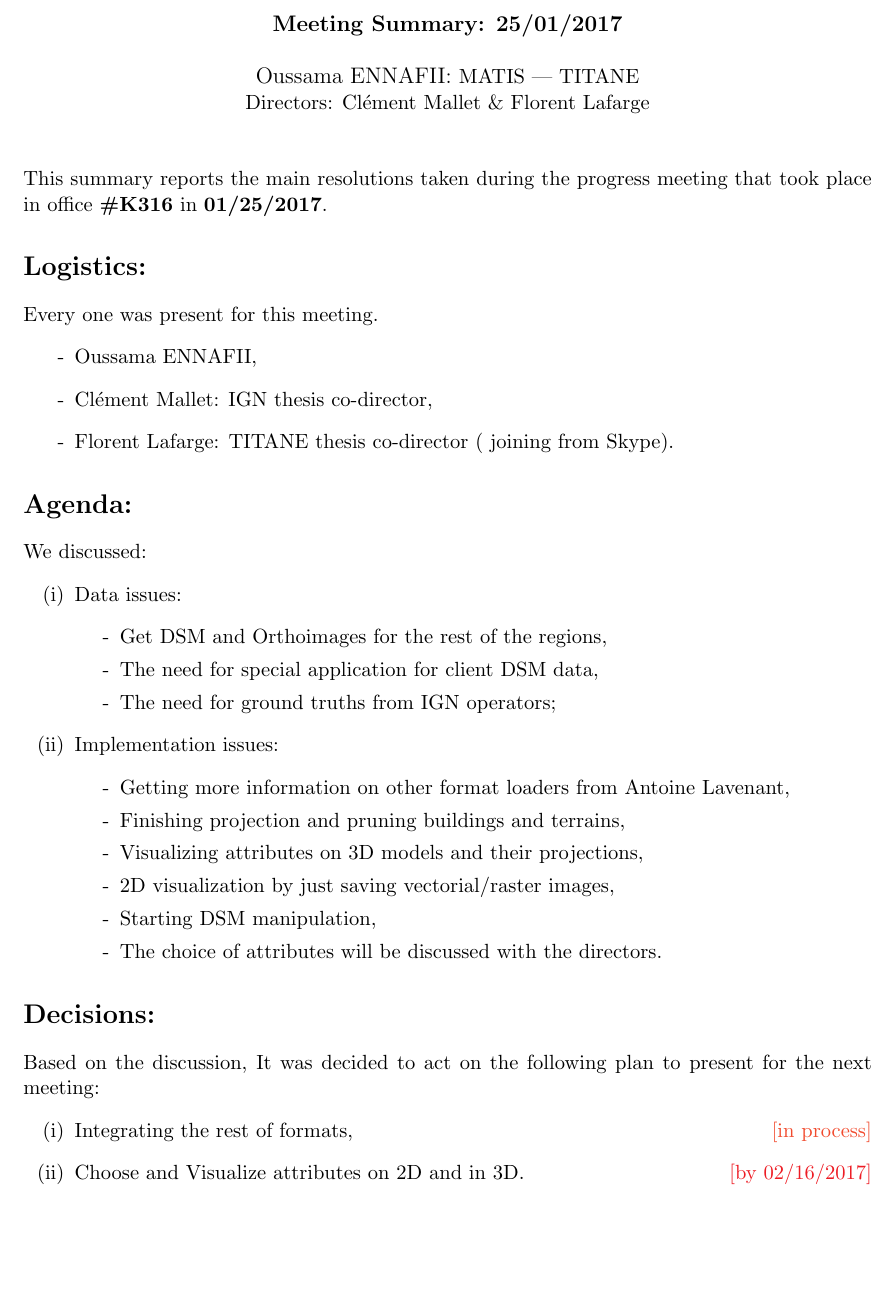
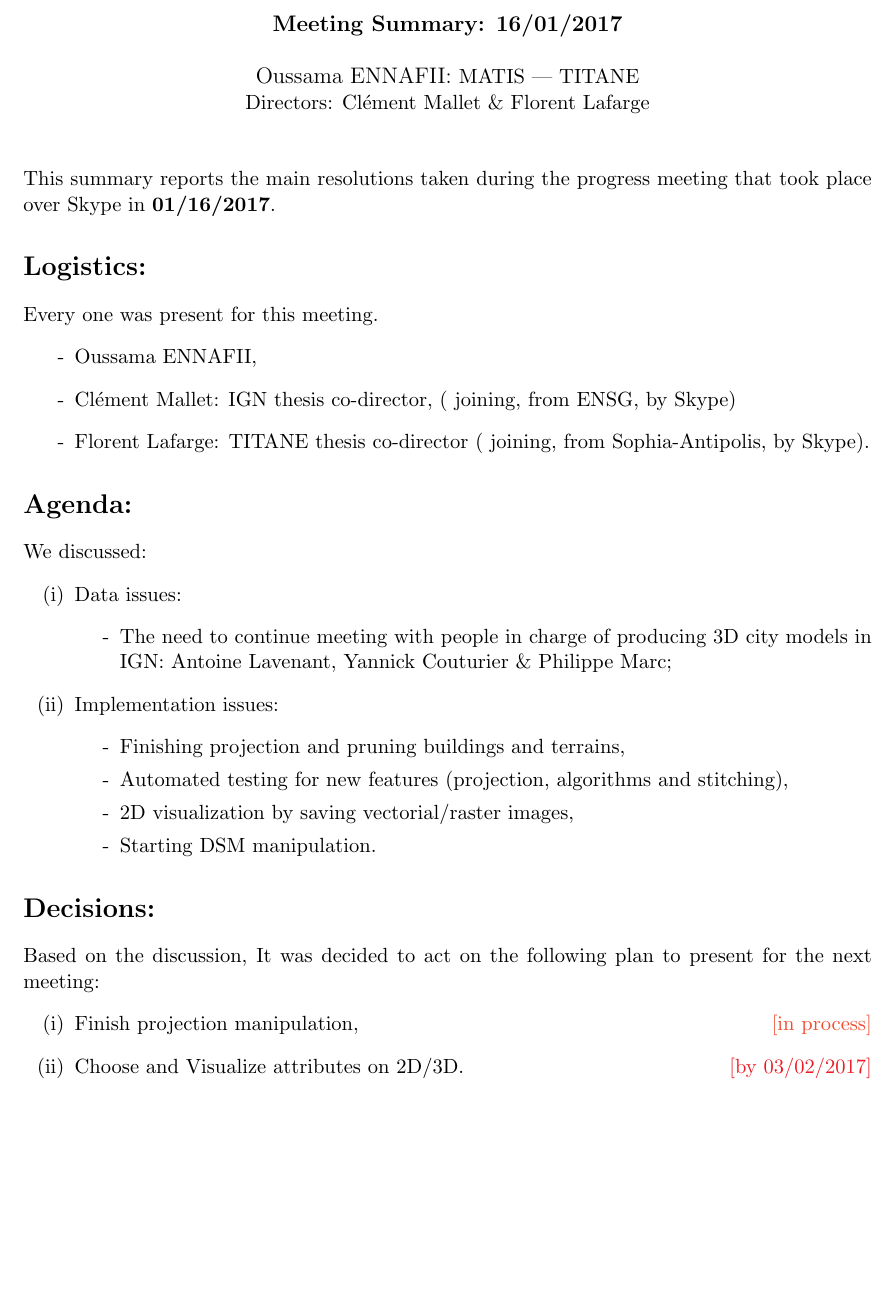
Before and after one commit to Ethiy/progress, a LaTeX document (sitrep.tex): part of the page, cut so that both start at the same text. Compiled offline with pdfLaTeX.

Commit message:
squash v0.3 into master

```diff
--- a/sitrep.tex
+++ b/sitrep.tex
@@ -15,7 +15,7 @@
 
 \begin{document}
 	\begin{centering}
-		\large\textbf{Meeting Summary: 25/01/2017}\\
+		\large\textbf{Meeting Summary: 16/01/2017}\\
 		~\\
 		Oussama ENNAFII:
 		\normalsize MATIS | TITANE \\
@@ -23,13 +23,13 @@
 	\end{centering}
 
 	~\\~\\
-	This summary reports the main resolutions taken during the progress meeting that took place in office \textbf{\#K316} in \textbf{01/25/2017}.
+	This summary reports the main resolutions taken during the progress meeting that took place over Skype in \textbf{01/16/2017}.
 	\section*{Logistics:}
 	Every one was present for this meeting.
 	\begin{itemize}
 		\item[-] Oussama ENNAFII,
-		\item[-] Cl\'ement Mallet: IGN thesis co-director,
-		\item[-] Florent Lafarge: TITANE thesis co-director ( joining from Skype).
+		\item[-] Cl\'ement Mallet: IGN thesis co-director, ( joining, from ENSG, by Skype)
+		\item[-] Florent Lafarge: TITANE thesis co-director ( joining, from Sophia-Antipolis, by Skype).
 	\end{itemize}
 
 	\section*{Agenda:}
@@ -38,18 +38,14 @@
 	\begin{itemize}
 		\item[(i)] Data issues:
 		\begin{itemize}
-			\item[-] Get DSM and Orthoimages for the rest of the regions,
-			\item[-] The need for special application for client DSM data,
-			\item[-] The need for ground truths from IGN operators;
+			\item[-] The need to continue meeting with people in charge of producing 3D city models in IGN: Antoine Lavenant, Yannick Couturier \& Philippe Marc;
 		\end{itemize}
 		\item[(ii)] Implementation issues:
 		\begin{itemize}
-			\item[-] Getting more information on other format loaders from Antoine Lavenant,
 			\item[-] Finishing projection and pruning buildings and terrains,
-			\item[-] Visualizing attributes on 3D models and their projections,
-			\item[-] 2D visualization by just saving vectorial/raster images,
-			\item[-] Starting DSM manipulation,
-			\item[-] The choice of attributes will be discussed with the directors.
+			\item[-] Automated testing for new features (projection, algorithms and stitching),
+			\item[-] 2D visualization by saving vectorial/raster images,
+			\item[-] Starting DSM manipulation.
 		\end{itemize}
 	\end{itemize}
 
@@ -57,8 +53,8 @@
 
 	Based on the discussion, It was decided to act on the following plan to present for the next meeting:
 	\begin{itemize}
-		\item[(i)] Integrating the rest of formats,\hfill {\color{RedOrange}[in process]}
-		\item[(ii)] Choose and Visualize attributes on 2D and in 3D.\hfill {\color{Red}[by 02/16/2017]}
+		\item[(i)] Finish projection manipulation,\hfill {\color{RedOrange}[in process]}
+		\item[(ii)] Choose and Visualize attributes on 2D/3D.\hfill {\color{Red}[by 03/02/2017]}
 	\end{itemize}
 
 \end{document}
```
